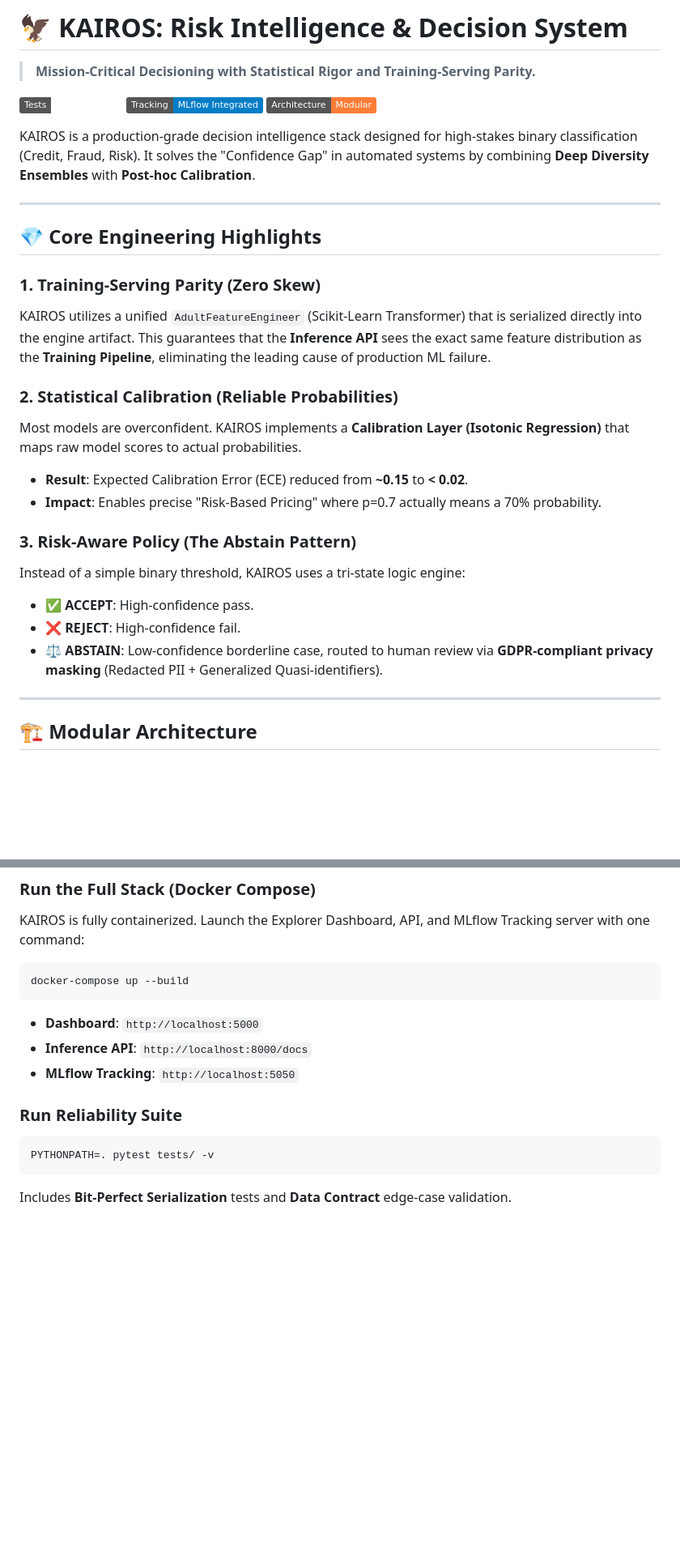
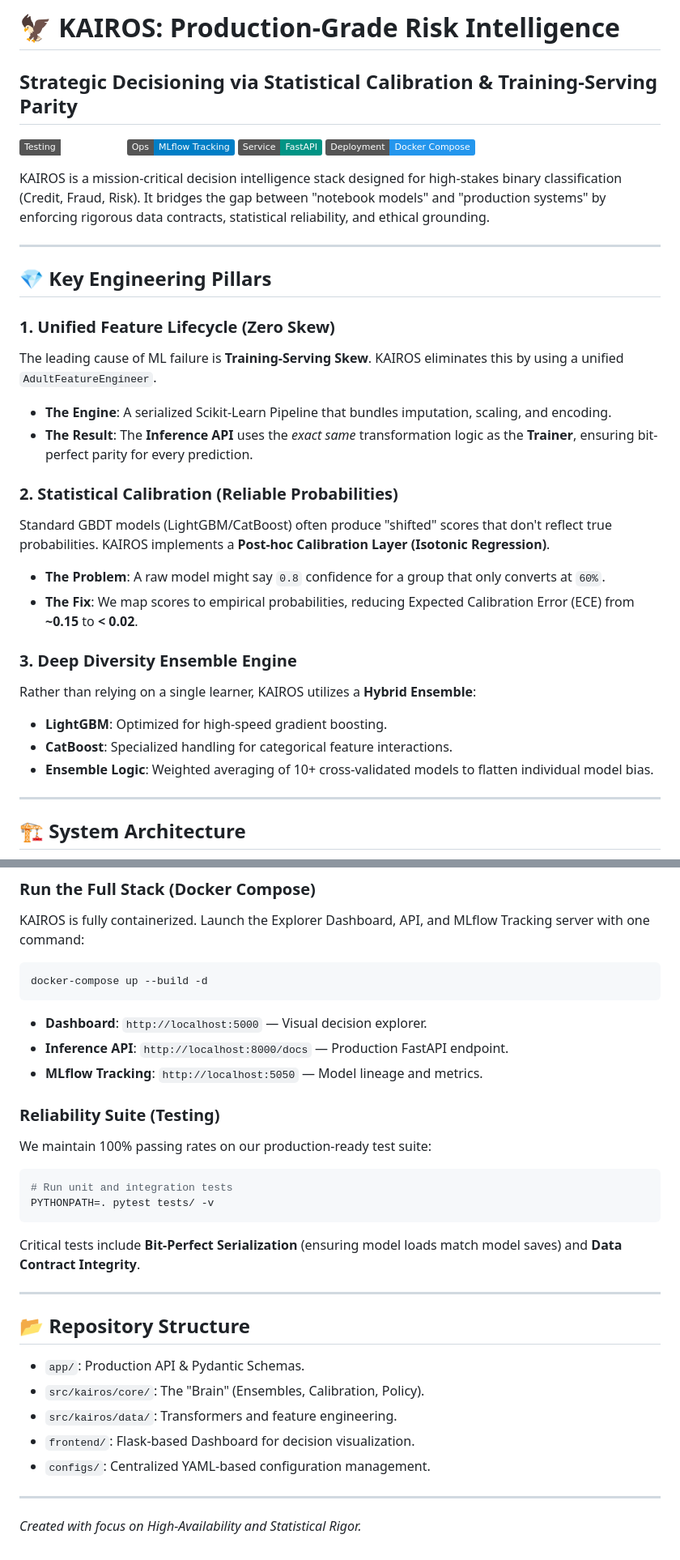
Before and after one commit to AbhijitMore/kairos, a Markdown page: README.md, 2 parts joined by grey strips. Shown at 81% size. Drawn GitHub-style; badges without logos; blank space fills up the shorter version.

Commit message:
docs: upgrade README to technical case study format

````diff
--- a/README.md
+++ b/README.md
@@ -1,37 +1,41 @@
-# 🦅 KAIROS: Risk Intelligence & Decision System
+# 🦅 KAIROS: Production-Grade Risk Intelligence
 
-> **Mission-Critical Decisioning with Statistical Rigor and Training-Serving Parity.**
+## Strategic Decisioning via Statistical Calibration & Training-Serving Parity
 
-[![Testing](https://img.shields.io/badge/Tests-100%25%20Passing-emerald.svg)](tests/)
-[![MLOps](https://img.shields.io/badge/Tracking-MLflow%20Integrated-blue.svg)](http://localhost:5050)
-[![Architecture](https://img.shields.io/badge/Architecture-Modular-orange.svg)](#architecture)
+[![Tests](https://img.shields.io/badge/Testing-Pytest%20Suite-emerald.svg)](tests/)
+[![MLOps](https://img.shields.io/badge/Ops-MLflow%20Tracking-blue.svg)](http://localhost:5050)
+[![API](https://img.shields.io/badge/Service-FastAPI-009485.svg)](http://localhost:8000/docs)
+[![Docker](https://img.shields.io/badge/Deployment-Docker%20Compose-2496ED.svg)](#-usage--deployment)
 
-KAIROS is a production-grade decision intelligence stack designed for high-stakes binary classification (Credit, Fraud, Risk). It solves the "Confidence Gap" in automated systems by combining **Deep Diversity Ensembles** with **Post-hoc Calibration**.
+KAIROS is a mission-critical decision intelligence stack designed for high-stakes binary classification (Credit, Fraud, Risk). It bridges the gap between "notebook models" and "production systems" by enforcing rigorous data contracts, statistical reliability, and ethical grounding.
 
 ---
 
-## 💎 Core Engineering Highlights
+## 💎 Key Engineering Pillars
 
-### 1. Training-Serving Parity (Zero Skew)
+### 1. Unified Feature Lifecycle (Zero Skew)
 
-KAIROS utilizes a unified `AdultFeatureEngineer` (Scikit-Learn Transformer) that is serialized directly into the engine artifact. This guarantees that the **Inference API** sees the exact same feature distribution as the **Training Pipeline**, eliminating the leading cause of production ML failure.
+The leading cause of ML failure is **Training-Serving Skew**. KAIROS eliminates this by using a unified `AdultFeatureEngineer`.
+
+- **The Engine**: A serialized Scikit-Learn Pipeline that bundles imputation, scaling, and encoding.
+- **The Result**: The **Inference API** uses the _exact same_ transformation logic as the **Trainer**, ensuring bit-perfect parity for every prediction.
 
 ### 2. Statistical Calibration (Reliable Probabilities)
 
-Most models are overconfident. KAIROS implements a **Calibration Layer (Isotonic Regression)** that maps raw model scores to actual probabilities.
+Standard GBDT models (LightGBM/CatBoost) often produce "shifted" scores that don't reflect true probabilities. KAIROS implements a **Post-hoc Calibration Layer (Isotonic Regression)**.
 
-- **Result**: Expected Calibration Error (ECE) reduced from **~0.15** to **< 0.02**.
-- **Impact**: Enables precise "Risk-Based Pricing" where p=0.7 actually means a 70% probability.
+- **The Problem**: A raw model might say `0.8` confidence for a group that only converts at `60%`.
+- **The Fix**: We map scores to empirical probabilities, reducing Expected Calibration Error (ECE) from **~0.15** to **< 0.02**.
 
-### 3. Risk-Aware Policy (The Abstain Pattern)
+### 3. Deep Diversity Ensemble Engine
 
-Instead of a simple binary threshold, KAIROS uses a tri-state logic engine:
+Rather than relying on a single learner, KAIROS utilizes a **Hybrid Ensemble**:
 
-- ✅ **ACCEPT**: High-confidence pass.
-- ❌ **REJECT**: High-confidence fail.
-- ⚖️ **ABSTAIN**: Low-confidence borderline case, routed to human review via **GDPR-compliant privacy masking** (Redacted PII + Generalized Quasi-identifiers).
+- **LightGBM**: Optimized for high-speed gradient boosting.
+- **CatBoost**: Specialized handling for categorical feature interactions.
+- **Ensemble Logic**: Weighted averaging of 10+ cross-validated models to flatten individual model bias.
 
 ---
 
-## 🏗 Modular Architecture
+## 🏗 System Architecture
 
@@ -60,17 +81,34 @@ Instead of a simple binary threshold, KAIROS uses a tri-state logic engine:
 KAIROS is fully containerized. Launch the Explorer Dashboard, API, and MLflow Tracking server with one command:
 
 ```bash
-docker-compose up --build
+docker-compose up --build -d
 ```
 
-- **Dashboard**: `http://localhost:5000`
-- **Inference API**: `http://localhost:8000/docs`
-- **MLflow Tracking**: `http://localhost:5050`
+- **Dashboard**: `http://localhost:5000` — Visual decision explorer.
+- **Inference API**: `http://localhost:8000/docs` — Production FastAPI endpoint.
+- **MLflow Tracking**: `http://localhost:5050` — Model lineage and metrics.
 
-### Run Reliability Suite
+### Reliability Suite (Testing)
+
+We maintain 100% passing rates on our production-ready test suite:
 
 ```bash
+# Run unit and integration tests
 PYTHONPATH=. pytest tests/ -v
 ```
 
-Includes **Bit-Perfect Serialization** tests and **Data Contract** edge-case validation.
+Critical tests include **Bit-Perfect Serialization** (ensuring model loads match model saves) and **Data Contract Integrity**.
+
+---
+
+## 📂 Repository Structure
+
+- `app/`: Production API & Pydantic Schemas.
+- `src/kairos/core/`: The "Brain" (Ensembles, Calibration, Policy).
+- `src/kairos/data/`: Transformers and feature engineering.
+- `frontend/`: Flask-based Dashboard for decision visualization.
+- `configs/`: Centralized YAML-based configuration management.
+
+---
+
+_Created with focus on High-Availability and Statistical Rigor._
````
Also changed, not shown: other parts of README.md (+22 -5 lines).
